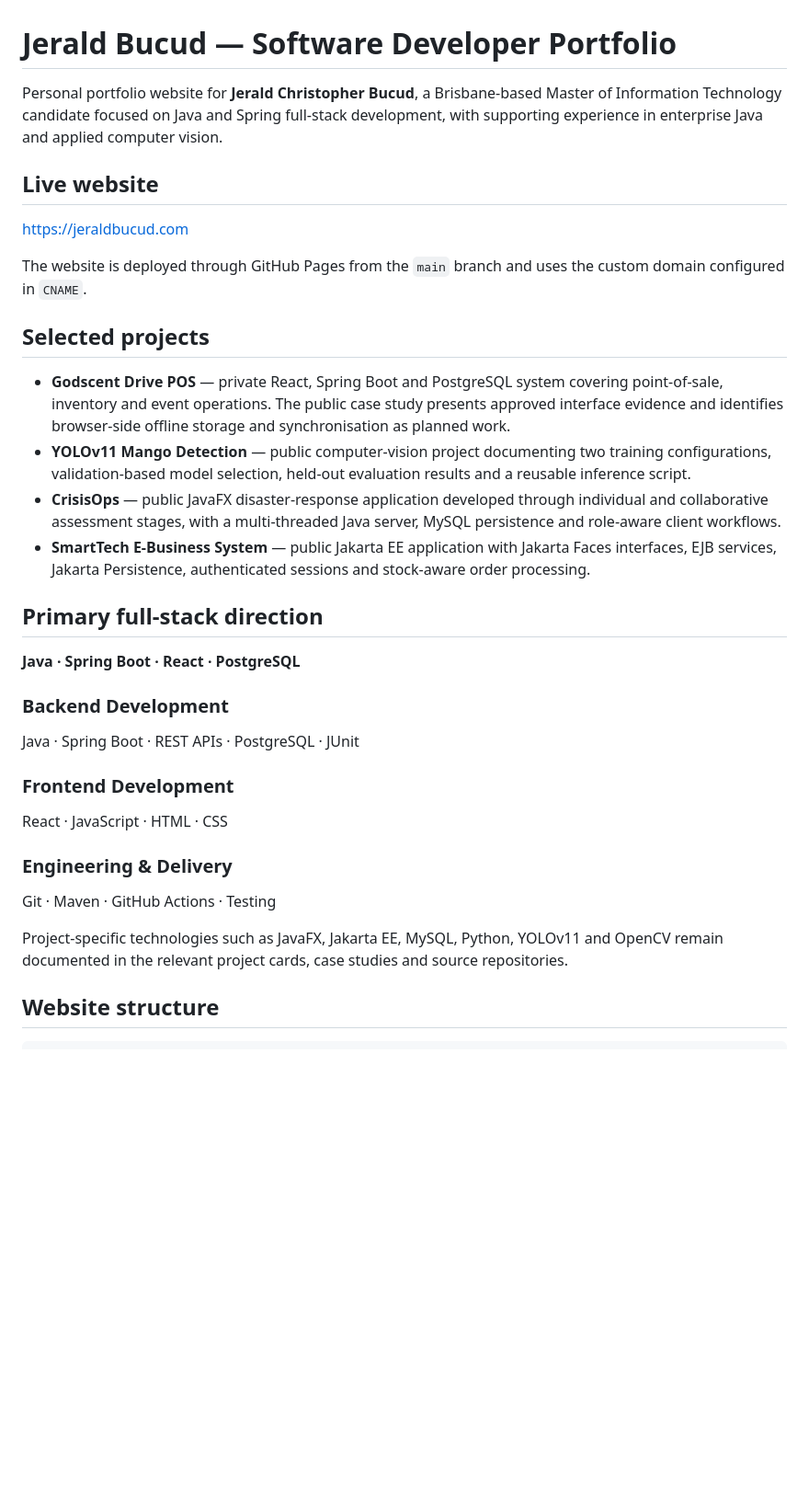
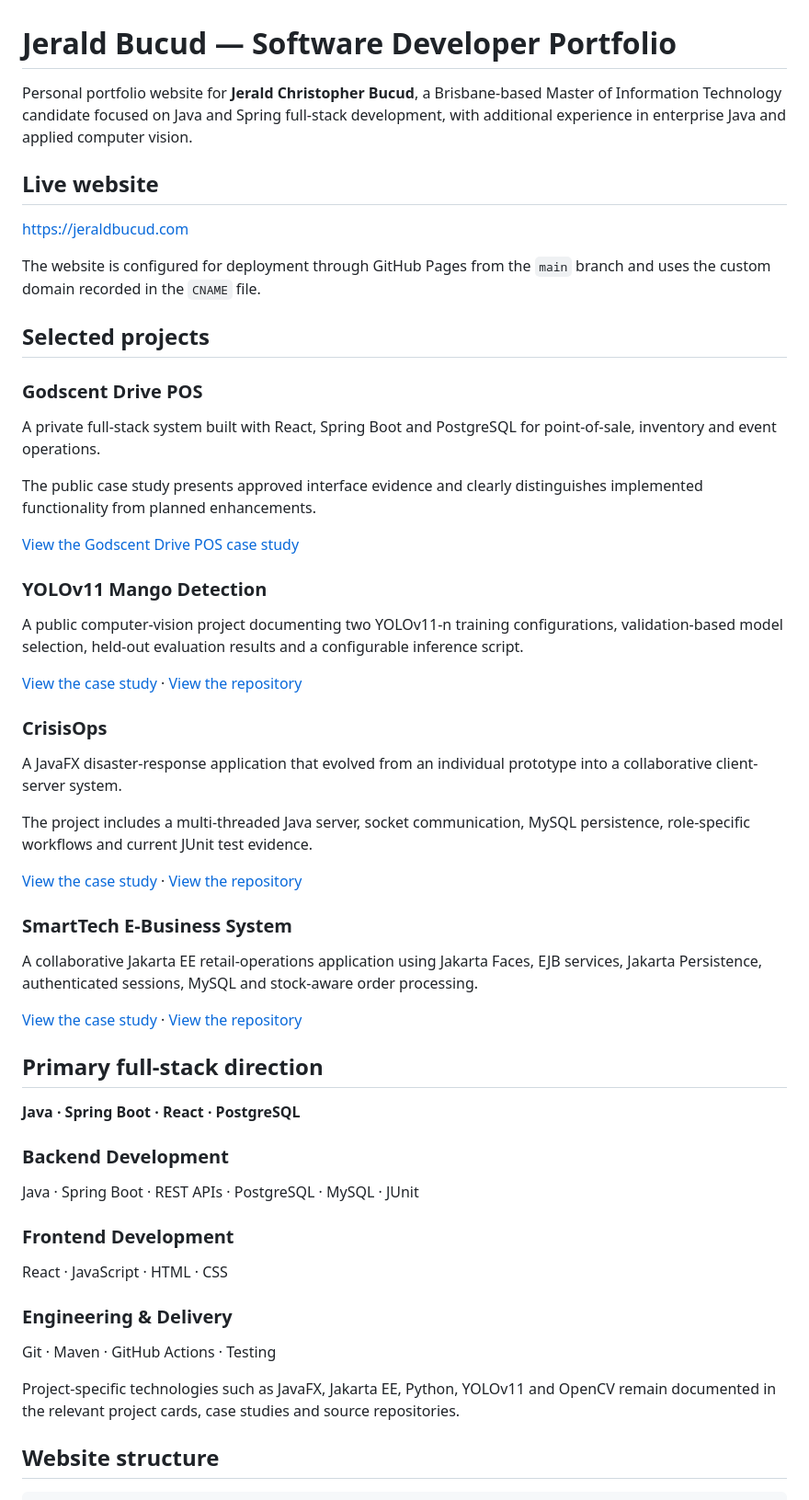
Before and after one commit to JeraldBucud/JeraldBucud.github.io, a Markdown page: README.md, the part around one of its changes. Shown at 92% size. GitHub-like rendering; blank space fills up the shorter version.

```diff
--- a/README.md
+++ b/README.md
@@ -1,19 +1,42 @@
 # Jerald Bucud — Software Developer Portfolio
 
-Personal portfolio website for **Jerald Christopher Bucud**, a Brisbane-based Master of Information Technology candidate focused on Java and Spring full-stack development, with supporting experience in enterprise Java and applied computer vision.
+Personal portfolio website for **Jerald Christopher Bucud**, a Brisbane-based Master of Information Technology candidate focused on Java and Spring full-stack development, with additional experience in enterprise Java and applied computer vision.
 
 ## Live website
 
 [https://jeraldbucud.com](https://jeraldbucud.com)
 
-The website is deployed through GitHub Pages from the `main` branch and uses the custom domain configured in `CNAME`.
+The website is configured for deployment through GitHub Pages from the `main` branch and uses the custom domain recorded in the `CNAME` file.
 
 ## Selected projects
 
-- **Godscent Drive POS** — private React, Spring Boot and PostgreSQL system covering point-of-sale, inventory and event operations. The public case study presents approved interface evidence and identifies browser-side offline storage and synchronisation as planned work.
-- **YOLOv11 Mango Detection** — public computer-vision project documenting two training configurations, validation-based model selection, held-out evaluation results and a reusable inference script.
-- **CrisisOps** — public JavaFX disaster-response application developed through individual and collaborative assessment stages, with a multi-threaded Java server, MySQL persistence and role-aware client workflows.
-- **SmartTech E-Business System** — public Jakarta EE application with Jakarta Faces interfaces, EJB services, Jakarta Persistence, authenticated sessions and stock-aware order processing.
+### Godscent Drive POS
+
+A private full-stack system built with React, Spring Boot and PostgreSQL for point-of-sale, inventory and event operations.
+
+The public case study presents approved interface evidence and clearly distinguishes implemented functionality from planned enhancements.
+
+[View the Godscent Drive POS case study](https://jeraldbucud.com/godscent-drive-pos-case-study.html)
+
+### YOLOv11 Mango Detection
+
+A public computer-vision project documenting two YOLOv11-n training configurations, validation-based model selection, held-out evaluation results and a configurable inference script.
+
+[View the case study](https://jeraldbucud.com/yolov11-mango-detection-case-study.html) · [View the repository](https://github.com/JeraldBucud/yolov11-mango-detection)
+
+### CrisisOps
+
+A JavaFX disaster-response application that evolved from an individual prototype into a collaborative client-server system.
+
+The project includes a multi-threaded Java server, socket communication, MySQL persistence, role-specific workflows and current JUnit test evidence.
+
+[View the case study](https://jeraldbucud.com/crisisops-case-study.html) · [View the repository](https://github.com/JeraldBucud/crisisops-disaster-response-system)
+
+### SmartTech E-Business System
+
+A collaborative Jakarta EE retail-operations application using Jakarta Faces, EJB services, Jakarta Persistence, authenticated sessions, MySQL and stock-aware order processing.
+
+[View the case study](https://jeraldbucud.com/smarttech-ebusiness-system-case-study.html) · [View the repository](https://github.com/JeraldBucud/smarttech-ebusiness-system)
 
 ## Primary full-stack direction
 
@@ -21,7 +44,7 @@ The website is deployed through GitHub Pages from the `main` branch and uses the
 
 ### Backend Development
 
-Java · Spring Boot · REST APIs · PostgreSQL · JUnit
+Java · Spring Boot · REST APIs · PostgreSQL · MySQL · JUnit
 
 ### Frontend Development
 
@@ -31,7 +54,7 @@ React · JavaScript · HTML · CSS
 
 Git · Maven · GitHub Actions · Testing
 
-Project-specific technologies such as JavaFX, Jakarta EE, MySQL, Python, YOLOv11 and OpenCV remain documented in the relevant project cards, case studies and source repositories.
+Project-specific technologies such as JavaFX, Jakarta EE, Python, YOLOv11 and OpenCV remain documented in the relevant project cards, case studies and source repositories.
 
 ## Website structure
 
```
Also changed, not shown: other parts of README.md (+75 -12 lines).
